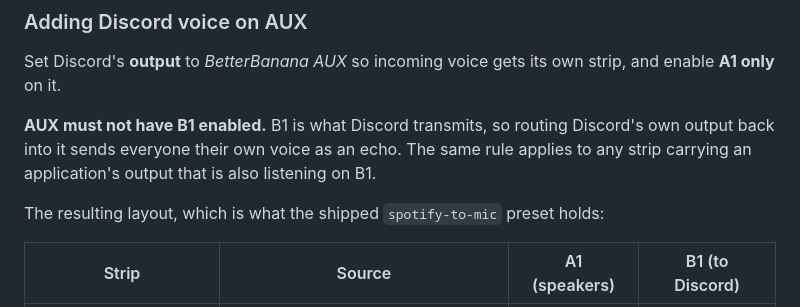
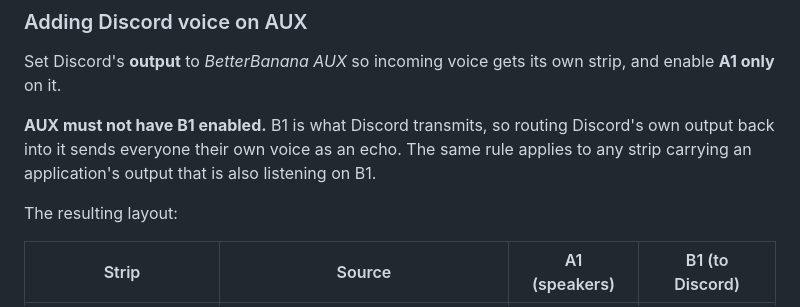
Before and after one commit to Zykoraa/Linux-Apps, a Markdown page: BetterBanana/README.md, the part around the change. Drawn GitHub-style.

Commit message:
Stop promising a preset that was never shipped
The screen-share walkthrough called its layout table "what the shipped
spotify-to-mic preset holds". No .bbp file ships with the repo, and none
should: presets store device node names, which the same README says two
sections earlier do not travel between machines. The table already describes
the layout; it does not need a file behind it.

Co-Authored-By: Claude Opus 5 (1M context) <noreply@anthropic.com>
Claude-Session: https://claude.ai/code/session_01FeYHD9zQJKCBmQdYpu15Nc

```diff
--- a/BetterBanana/README.md
+++ b/BetterBanana/README.md
@@ -566,7 +566,7 @@ Discord's own output back into it sends everyone their own voice as an echo.
 The same rule applies to any strip carrying an application's output that is
 also listening on B1.
 
-The resulting layout, which is what the shipped `spotify-to-mic` preset holds:
+The resulting layout:
 
 | Strip | Source | A1 (speakers) | B1 (to Discord) |
 |---|---|:--:|:--:|
```
